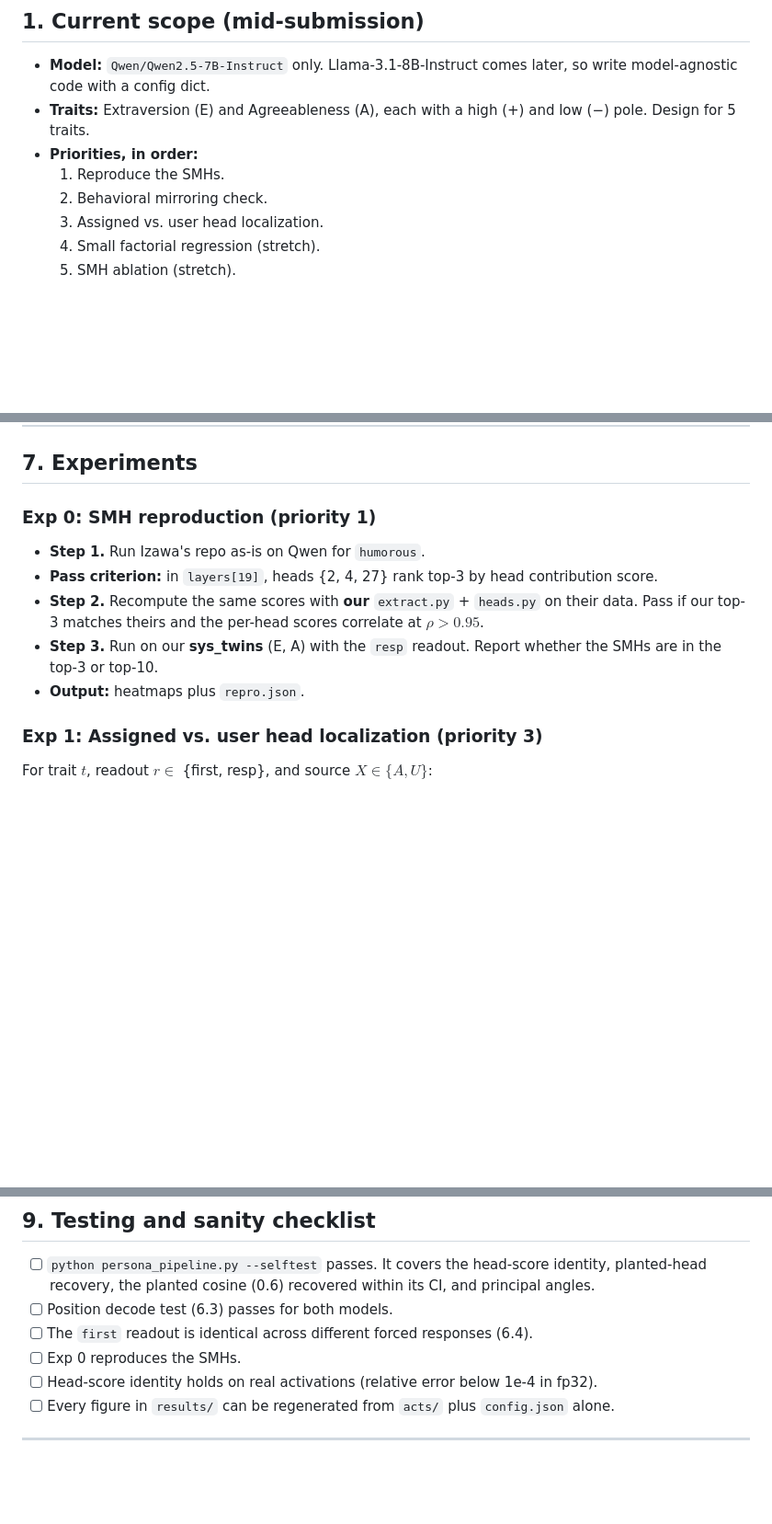
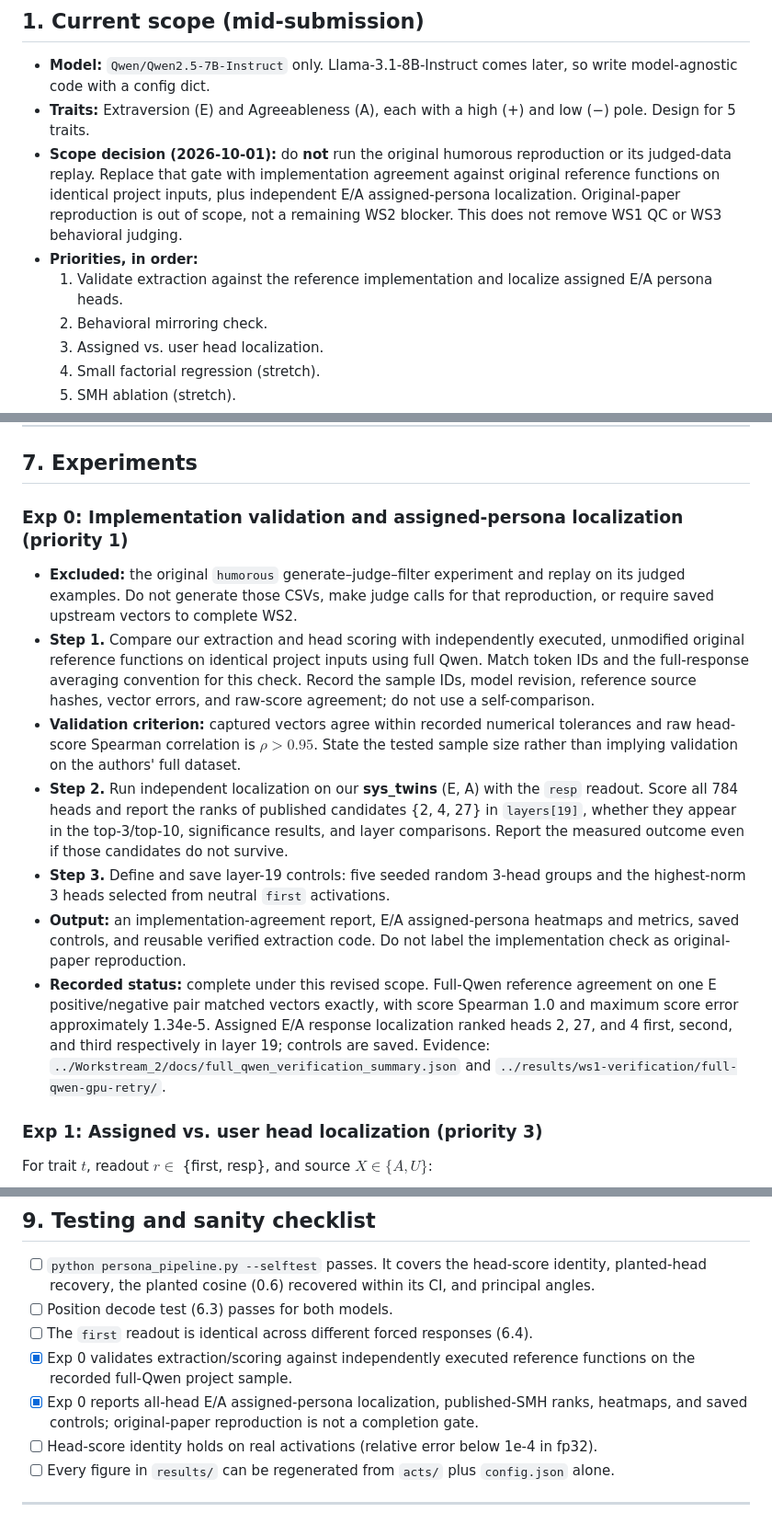
Before and after one commit to ronit-j7/user_induced_persona, a Markdown page: Context_Documents/plan_agent.md, 3 parts joined by grey strips. Shown at 92% size. Rendered like a GitHub page; blank space fills up the shorter version.

Commit message:
Revise WS2 scope to reference validation and Big Five localization

```diff
--- a/Context_Documents/plan_agent.md
+++ b/Context_Documents/plan_agent.md
@@ -12,8 +12,9 @@
 
 - **Model:** `Qwen/Qwen2.5-7B-Instruct` only. Llama-3.1-8B-Instruct comes later, so write model-agnostic code with a config dict.
 - **Traits:** Extraversion (E) and Agreeableness (A), each with a high (+) and low (−) pole. Design for 5 traits.
+- **Scope decision (2026-10-01):** do **not** run the original humorous reproduction or its judged-data replay. Replace that gate with implementation agreement against original reference functions on identical project inputs, plus independent E/A assigned-persona localization. Original-paper reproduction is out of scope, not a remaining WS2 blocker. This does not remove WS1 QC or WS3 behavioral judging.
 - **Priorities, in order:**
-  1. Reproduce the SMHs.
+  1. Validate extraction against the reference implementation and localize assigned E/A persona heads.
   2. Behavioral mirroring check.
   3. Assigned vs. user head localization.
   4. Small factorial regression (stretch).
@@ -233,12 +234,14 @@ attentionseekers/
 
 ## 7. Experiments
 
-### Exp 0: SMH reproduction (priority 1)
-- **Step 1.** Run Izawa's repo as-is on Qwen for `humorous`.
-- **Pass criterion:** in `layers[19]`, heads {2, 4, 27} rank top-3 by head contribution score.
-- **Step 2.** Recompute the same scores with **our** `extract.py` + `heads.py` on their data. Pass if our top-3 matches theirs and the per-head scores correlate at $\rho > 0.95$.
-- **Step 3.** Run on our **sys_twins** (E, A) with the `resp` readout. Report whether the SMHs are in the top-3 or top-10.
-- **Output:** heatmaps plus `repro.json`.
+### Exp 0: Implementation validation and assigned-persona localization (priority 1)
+- **Excluded:** the original `humorous` generate–judge–filter experiment and replay on its judged examples. Do not generate those CSVs, make judge calls for that reproduction, or require saved upstream vectors to complete WS2.
+- **Step 1.** Compare our extraction and head scoring with independently executed, unmodified original reference functions on identical project inputs using full Qwen. Match token IDs and the full-response averaging convention for this check. Record the sample IDs, model revision, reference source hashes, vector errors, and raw-score agreement; do not use a self-comparison.
+- **Validation criterion:** captured vectors agree within recorded numerical tolerances and raw head-score Spearman correlation is $\rho > 0.95$. State the tested sample size rather than implying validation on the authors' full dataset.
+- **Step 2.** Run independent localization on our **sys_twins** (E, A) with the `resp` readout. Score all 784 heads and report the ranks of published candidates {2, 4, 27} in `layers[19]`, whether they appear in the top-3/top-10, significance results, and layer comparisons. Report the measured outcome even if those candidates do not survive.
+- **Step 3.** Define and save layer-19 controls: five seeded random 3-head groups and the highest-norm 3 heads selected from neutral `first` activations.
+- **Output:** an implementation-agreement report, E/A assigned-persona heatmaps and metrics, saved controls, and reusable verified extraction code. Do not label the implementation check as original-paper reproduction.
+- **Recorded status:** complete under this revised scope. Full-Qwen reference agreement on one E positive/negative pair matched vectors exactly, with score Spearman 1.0 and maximum score error approximately 1.34e-5. Assigned E/A response localization ranked heads 2, 27, and 4 first, second, and third respectively in layer 19; controls are saved. Evidence: `../Workstream_2/docs/full_qwen_verification_summary.json` and `../results/ws1-verification/full-qwen-gpu-retry/`.
 
 ### Exp 1: Assigned vs. user head localization (priority 3)
 For trait $t$, readout $r \in$ {first, resp}, and source $X \in \{A, U\}$:
@@ -314,7 +317,8 @@ The A contrast comes from sys_twins (same user $u^0$, same $r_b$). The U contras
 - [ ] `python persona_pipeline.py --selftest` passes. It covers the head-score identity, planted-head recovery, the planted cosine (0.6) recovered within its CI, and principal angles.
 - [ ] Position decode test (6.3) passes for both models.
 - [ ] The `first` readout is identical across different forced responses (6.4).
-- [ ] Exp 0 reproduces the SMHs.
+- [x] Exp 0 validates extraction/scoring against independently executed reference functions on the recorded full-Qwen project sample.
+- [x] Exp 0 reports all-head E/A assigned-persona localization, published-SMH ranks, heatmaps, and saved controls; original-paper reproduction is not a completion gate.
 - [ ] Head-score identity holds on real activations (relative error below 1e-4 in fp32).
 - [ ] Every figure in `results/` can be regenerated from `acts/` plus `config.json` alone.
 
```
Also changed, not shown: other parts of Context_Documents/plan_agent.md (+2 -2 lines), Context_Documents/plan_team.md (+9 -8 lines).
